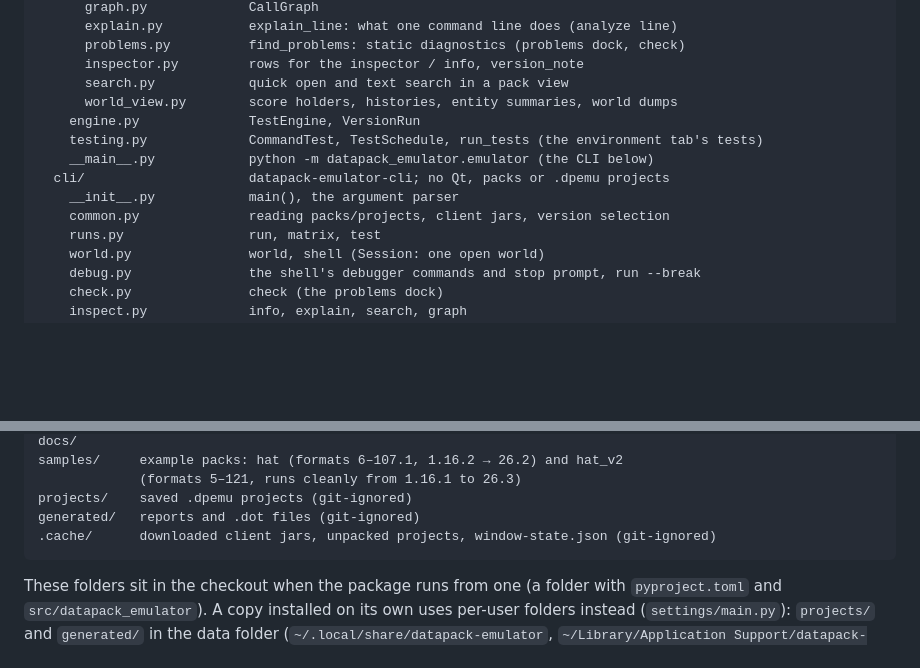
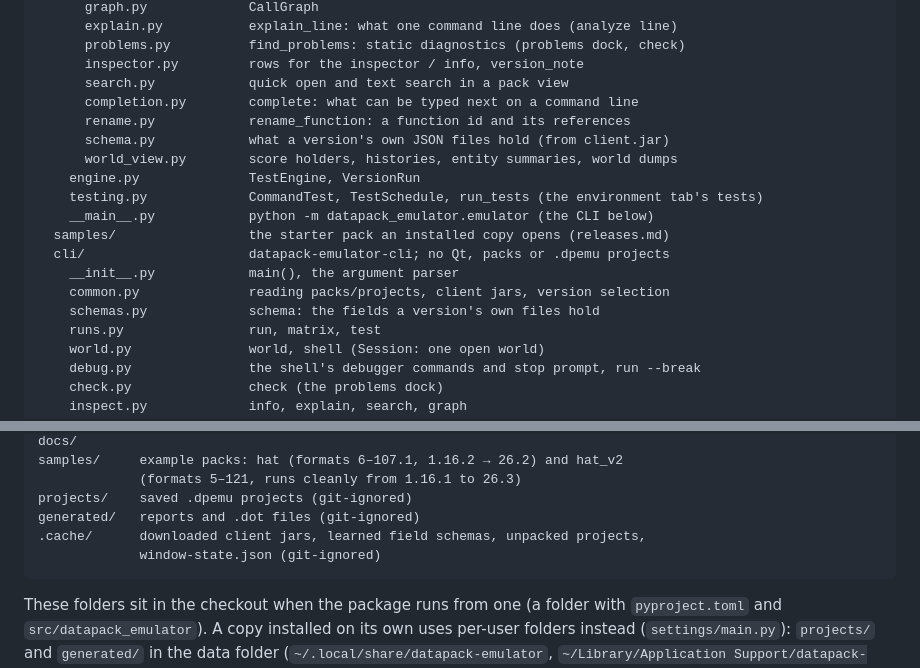
Before and after one commit to AnCarsenat/Datapack-Emulator, a Markdown page: docs/architecture.md, 2 parts joined by grey strips. Drawn GitHub-style; blank space fills up the shorter version.

````diff
--- a/docs/architecture.md
+++ b/docs/architecture.md
@@ -61,13 +61,18 @@ src/datapack_emulator/     the package (standard src layout)
       problems.py          find_problems: static diagnostics (problems dock, check)
       inspector.py         rows for the inspector / info, version_note
       search.py            quick open and text search in a pack view
+      completion.py        complete: what can be typed next on a command line
+      rename.py            rename_function: a function id and its references
+      schema.py            what a version's own JSON files hold (from client.jar)
       world_view.py        score holders, histories, entity summaries, world dumps
     engine.py              TestEngine, VersionRun
     testing.py             CommandTest, TestSchedule, run_tests (the environment tab's tests)
     __main__.py            python -m datapack_emulator.emulator (the CLI below)
+  samples/                 the starter pack an installed copy opens (releases.md)
   cli/                     datapack-emulator-cli; no Qt, packs or .dpemu projects
     __init__.py            main(), the argument parser
     common.py              reading packs/projects, client jars, version selection
+    schemas.py             schema: the fields a version's own files hold
     runs.py                run, matrix, test
     world.py               world, shell (Session: one open world)
     debug.py               the shell's debugger commands and stop prompt, run --break
@@ -113,7 +118,8 @@ samples/     example packs: hat (formats 6–107.1, 1.16.2 → 26.2) and hat_v2
              (formats 5–121, runs cleanly from 1.16.1 to 26.3)
 projects/    saved .dpemu projects (git-ignored)
 generated/   reports and .dot files (git-ignored)
-.cache/      downloaded client jars, unpacked projects, window-state.json (git-ignored)
+.cache/      downloaded client jars, learned field schemas, unpacked projects,
+             window-state.json (git-ignored)
 ```
 
 These folders sit in the checkout when the package runs from one (a folder
````
Also changed, not shown: docs/releases.md (+2 -2 lines), docs/ui.md (+1 -1 lines).
